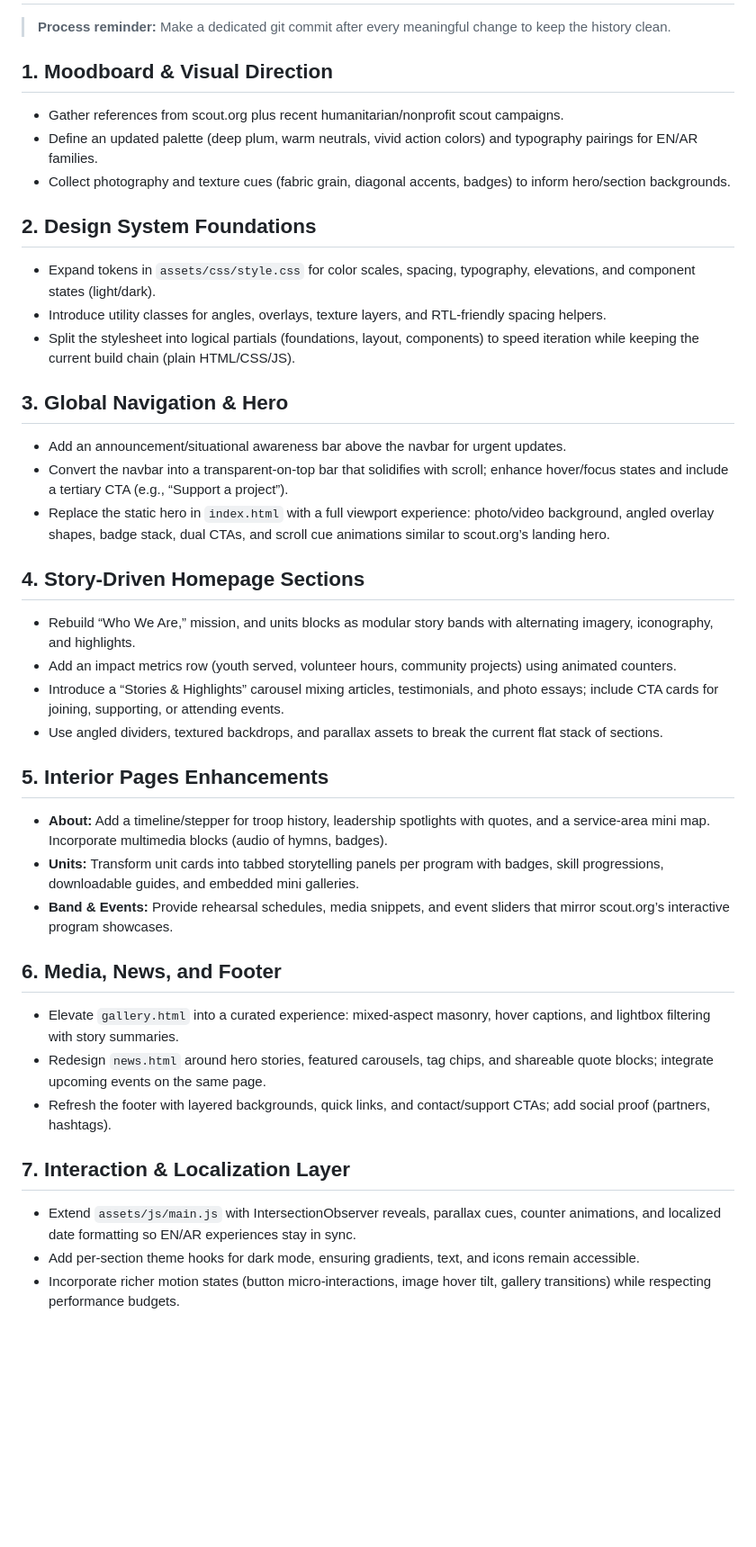
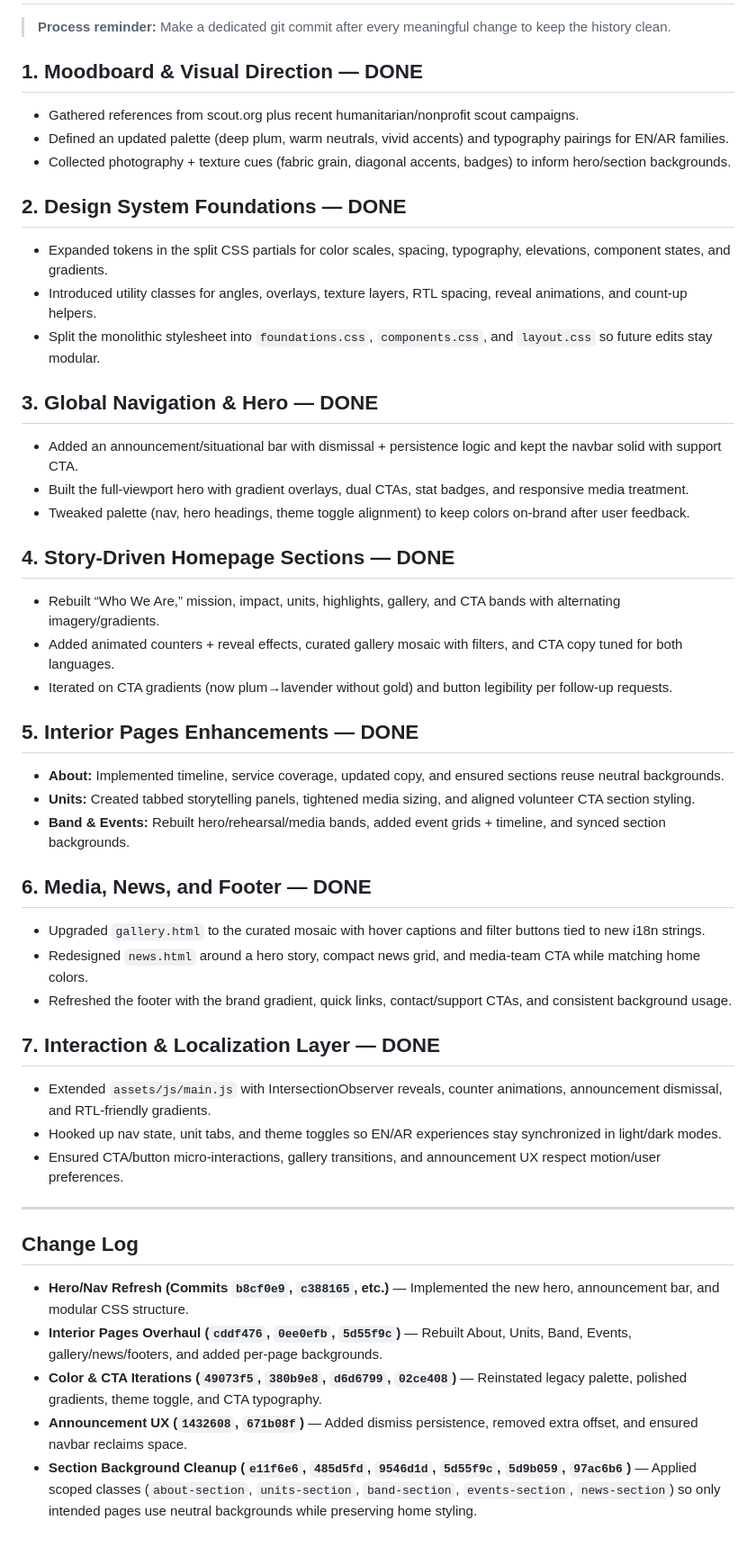
Before and after one commit to jan-210495/sps-site, a Markdown page: design-plan.md, the part around the change. Shown: that part at 90% size. Drawn GitHub-style; blank space fills up the shorter version.

Commit message:
Document completed work in design plan

```diff
--- a/design-plan.md
+++ b/design-plan.md
@@ -2,38 +2,46 @@
 
 > **Process reminder:** Make a dedicated git commit after every meaningful change to keep the history clean.
 
-## 1. Moodboard & Visual Direction
-- Gather references from scout.org plus recent humanitarian/nonprofit scout campaigns.
-- Define an updated palette (deep plum, warm neutrals, vivid action colors) and typography pairings for EN/AR families.
-- Collect photography and texture cues (fabric grain, diagonal accents, badges) to inform hero/section backgrounds.
+## 1. Moodboard & Visual Direction — **DONE**
+- Gathered references from scout.org plus recent humanitarian/nonprofit scout campaigns.
+- Defined an updated palette (deep plum, warm neutrals, vivid accents) and typography pairings for EN/AR families.
+- Collected photography + texture cues (fabric grain, diagonal accents, badges) to inform hero/section backgrounds.
 
-## 2. Design System Foundations
-- Expand tokens in `assets/css/style.css` for color scales, spacing, typography, elevations, and component states (light/dark).
-- Introduce utility classes for angles, overlays, texture layers, and RTL-friendly spacing helpers.
-- Split the stylesheet into logical partials (foundations, layout, components) to speed iteration while keeping the current build chain (plain HTML/CSS/JS).
+## 2. Design System Foundations — **DONE**
+- Expanded tokens in the split CSS partials for color scales, spacing, typography, elevations, component states, and gradients.
+- Introduced utility classes for angles, overlays, texture layers, RTL spacing, reveal animations, and count-up helpers.
+- Split the monolithic stylesheet into `foundations.css`, `components.css`, and `layout.css` so future edits stay modular.
 
-## 3. Global Navigation & Hero
-- Add an announcement/situational awareness bar above the navbar for urgent updates.
-- Convert the navbar into a transparent-on-top bar that solidifies with scroll; enhance hover/focus states and include a tertiary CTA (e.g., “Support a project”).
-- Replace the static hero in `index.html` with a full viewport experience: photo/video background, angled overlay shapes, badge stack, dual CTAs, and scroll cue animations similar to scout.org’s landing hero.
+## 3. Global Navigation & Hero — **DONE**
+- Added an announcement/situational bar with dismissal + persistence logic and kept the navbar solid with support CTA.
+- Built the full-viewport hero with gradient overlays, dual CTAs, stat badges, and responsive media treatment.
+- Tweaked palette (nav, hero headings, theme toggle alignment) to keep colors on-brand after user feedback.
 
-## 4. Story-Driven Homepage Sections
-- Rebuild “Who We Are,” mission, and units blocks as modular story bands with alternating imagery, iconography, and highlights.
-- Add an impact metrics row (youth served, volunteer hours, community projects) using animated counters.
-- Introduce a “Stories & Highlights” carousel mixing articles, testimonials, and photo essays; include CTA cards for joining, supporting, or attending events.
-- Use angled dividers, textured backdrops, and parallax assets to break the current flat stack of sections.
+## 4. Story-Driven Homepage Sections — **DONE**
+- Rebuilt “Who We Are,” mission, impact, units, highlights, gallery, and CTA bands with alternating imagery/gradients.
+- Added animated counters + reveal effects, curated gallery mosaic with filters, and CTA copy tuned for both languages.
+- Iterated on CTA gradients (now plum→lavender without gold) and button legibility per follow-up requests.
 
-## 5. Interior Pages Enhancements
-- **About:** Add a timeline/stepper for troop history, leadership spotlights with quotes, and a service-area mini map. Incorporate multimedia blocks (audio of hymns, badges).
-- **Units:** Transform unit cards into tabbed storytelling panels per program with badges, skill progressions, downloadable guides, and embedded mini galleries.
-- **Band & Events:** Provide rehearsal schedules, media snippets, and event sliders that mirror scout.org’s interactive program showcases.
+## 5. Interior Pages Enhancements — **DONE**
+- **About:** Implemented timeline, service coverage, updated copy, and ensured sections reuse neutral backgrounds.
+- **Units:** Created tabbed storytelling panels, tightened media sizing, and aligned volunteer CTA section styling.
+- **Band & Events:** Rebuilt hero/rehearsal/media bands, added event grids + timeline, and synced section backgrounds.
 
-## 6. Media, News, and Footer
-- Elevate `gallery.html` into a curated experience: mixed-aspect masonry, hover captions, and lightbox filtering with story summaries.
-- Redesign `news.html` around hero stories, featured carousels, tag chips, and shareable quote blocks; integrate upcoming events on the same page.
-- Refresh the footer with layered backgrounds, quick links, and contact/support CTAs; add social proof (partners, hashtags).
+## 6. Media, News, and Footer — **DONE**
+- Upgraded `gallery.html` to the curated mosaic with hover captions and filter buttons tied to new i18n strings.
+- Redesigned `news.html` around a hero story, compact news grid, and media-team CTA while matching home colors.
+- Refreshed the footer with the brand gradient, quick links, contact/support CTAs, and consistent background usage.
 
-## 7. Interaction & Localization Layer
-- Extend `assets/js/main.js` with IntersectionObserver reveals, parallax cues, counter animations, and localized date formatting so EN/AR experiences stay in sync.
-- Add per-section theme hooks for dark mode, ensuring gradients, text, and icons remain accessible.
-- Incorporate richer motion states (button micro-interactions, image hover tilt, gallery transitions) while respecting performance budgets.
+## 7. Interaction & Localization Layer — **DONE**
+- Extended `assets/js/main.js` with IntersectionObserver reveals, counter animations, announcement dismissal, and RTL-friendly gradients.
+- Hooked up nav state, unit tabs, and theme toggles so EN/AR experiences stay synchronized in light/dark modes.
+- Ensured CTA/button micro-interactions, gallery transitions, and announcement UX respect motion/user preferences.
+
+---
+
+## Change Log
+- **Hero/Nav Refresh (Commits `b8cf0e9`, `c388165`, etc.)** — Implemented the new hero, announcement bar, and modular CSS structure.
+- **Interior Pages Overhaul (`cddf476`, `0ee0efb`, `5d55f9c`)** — Rebuilt About, Units, Band, Events, gallery/news/footers, and added per-page backgrounds.
+- **Color & CTA Iterations (`49073f5`, `380b9e8`, `d6d6799`, `02ce408`)** — Reinstated legacy palette, polished gradients, theme toggle, and CTA typography.
+- **Announcement UX (`1432608`, `671b08f`)** — Added dismiss persistence, removed extra offset, and ensured navbar reclaims space.
+- **Section Background Cleanup (`e11f6e6`, `485d5fd`, `9546d1d`, `5d55f9c`, `5d9b059`, `97ac6b6`)** — Applied scoped classes (`about-section`, `units-section`, `band-section`, `events-section`, `news-section`) so only intended pages use neutral backgrounds while preserving home styling.
```
